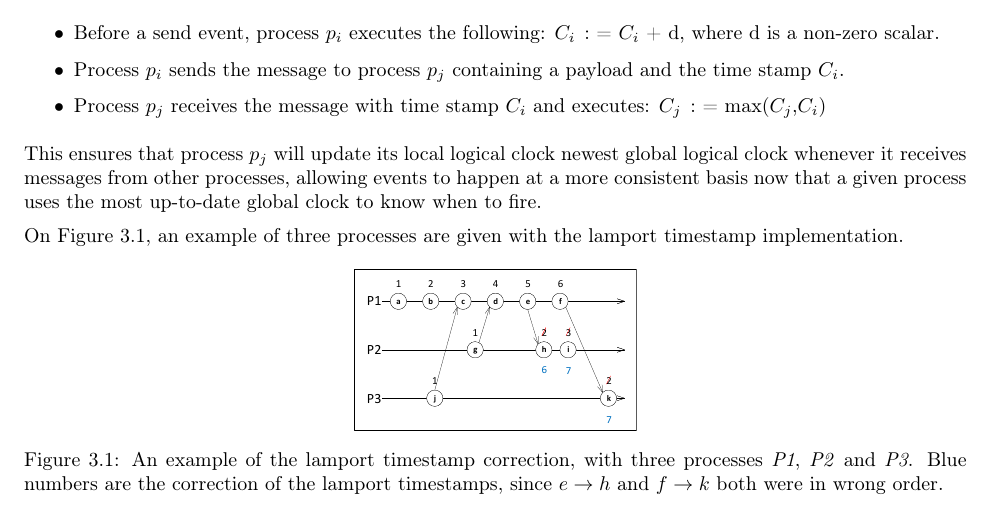
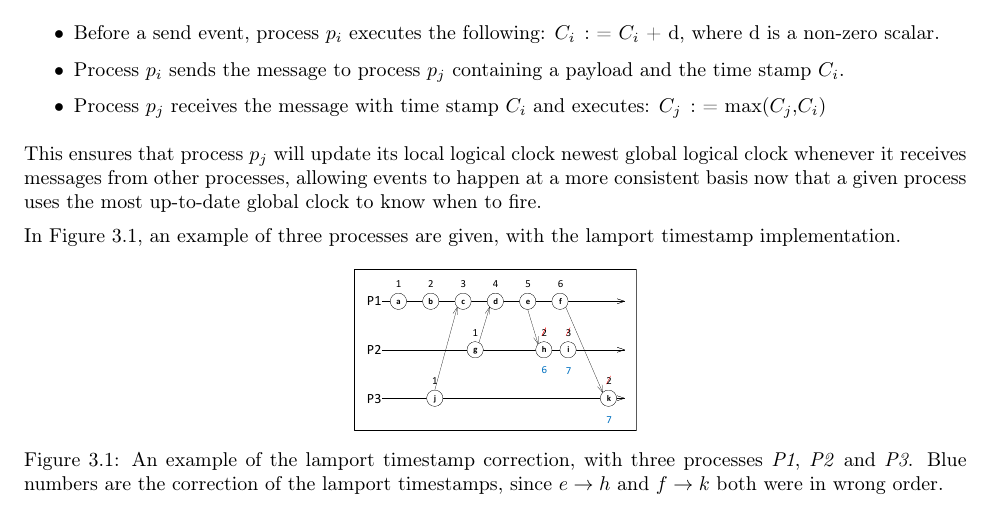
Before and after one commit to entvex/Distributed-and-Pervasive-Systems, a LaTeX book (report.tex, which reads synchronization/logicalClock/logicalClock.tex): part of page 10 of 31, cut so that both start at the same text. Compiled offline with pdfLaTeX.

Commit message:
Should be done now

```diff
--- a/synchronization/logicalClock/logicalClock.tex
+++ b/synchronization/logicalClock/logicalClock.tex
@@ -29,7 +29,7 @@ Invented by Leslie Lamport in 1978, it is an algorithm to order events in a syst
 
 This ensures that process $p_j$ will update its local logical clock newest global logical clock whenever it receives messages from other processes, allowing events to happen at a more consistent basis now that a given process uses the most up-to-date global clock to know when to fire.
 
-On Figure \ref{fig:lamport}, an example of three processes are given with the lamport timestamp implementation.
+In Figure \ref{fig:lamport}, an example of three processes are given, with the lamport timestamp implementation.
 
 
 \begin{figure}[H]
```
